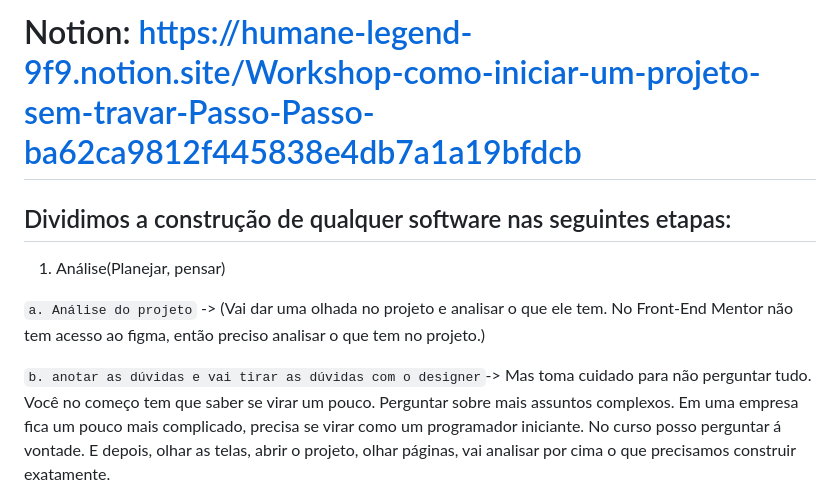
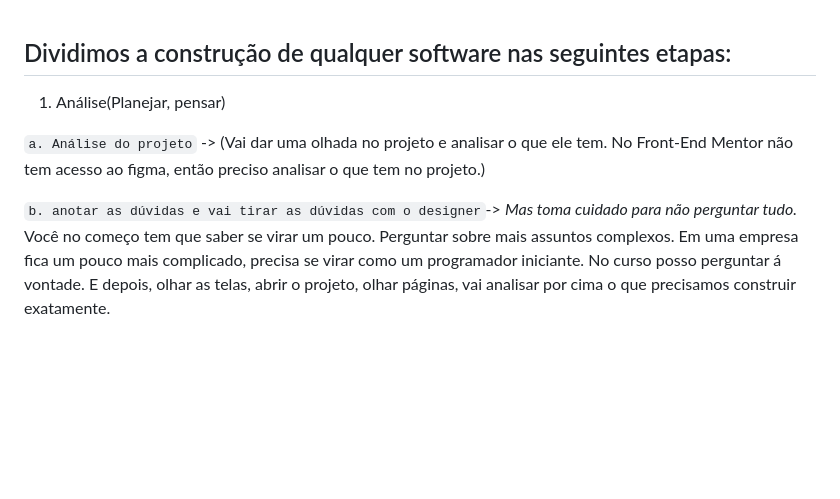
Before and after one commit to MellonFive/frontend-mentor-dev-em-dobro, a Markdown page: anotacoes.md, the part around the change. Drawn GitHub-style; blank space fills up the shorter version.

Commit message:
Melhorando as anotações

```diff
--- a/anotacoes.md
+++ b/anotacoes.md
@@ -1,13 +1,10 @@
-# Notion: https://humane-legend-9f9.notion.site/Workshop-como-iniciar-um-projeto-sem-travar-Passo-Passo-ba62ca9812f445838e4db7a1a19bfdcb
-
-
 ## Dividimos a construção de qualquer software nas seguintes etapas:
 
 1. Análise(Planejar, pensar)
 
   `a. Análise do projeto` -> (Vai dar uma olhada no projeto e analisar o que ele tem. No Front-End Mentor não tem acesso ao figma, então preciso analisar o que tem no projeto.)
 
-  `b. anotar as dúvidas e vai tirar as dúvidas com o designer`-> Mas toma cuidado para não perguntar tudo. Você no começo tem que saber se virar um pouco. Perguntar sobre mais assuntos complexos. Em uma empresa fica um pouco mais complicado, precisa se virar como um programador iniciante.
+  `b. anotar as dúvidas e vai tirar as dúvidas com o designer`-> *Mas toma cuidado para não perguntar tudo.* Você no começo tem que saber se virar um pouco. Perguntar sobre mais assuntos complexos. Em uma empresa fica um pouco mais complicado, precisa se virar como um programador iniciante.
     No curso posso perguntar á vontade.
     E depois, olhar as telas, abrir o projeto, olhar páginas, vai analisar por cima o que precisamos construir exatamente.
 
```
